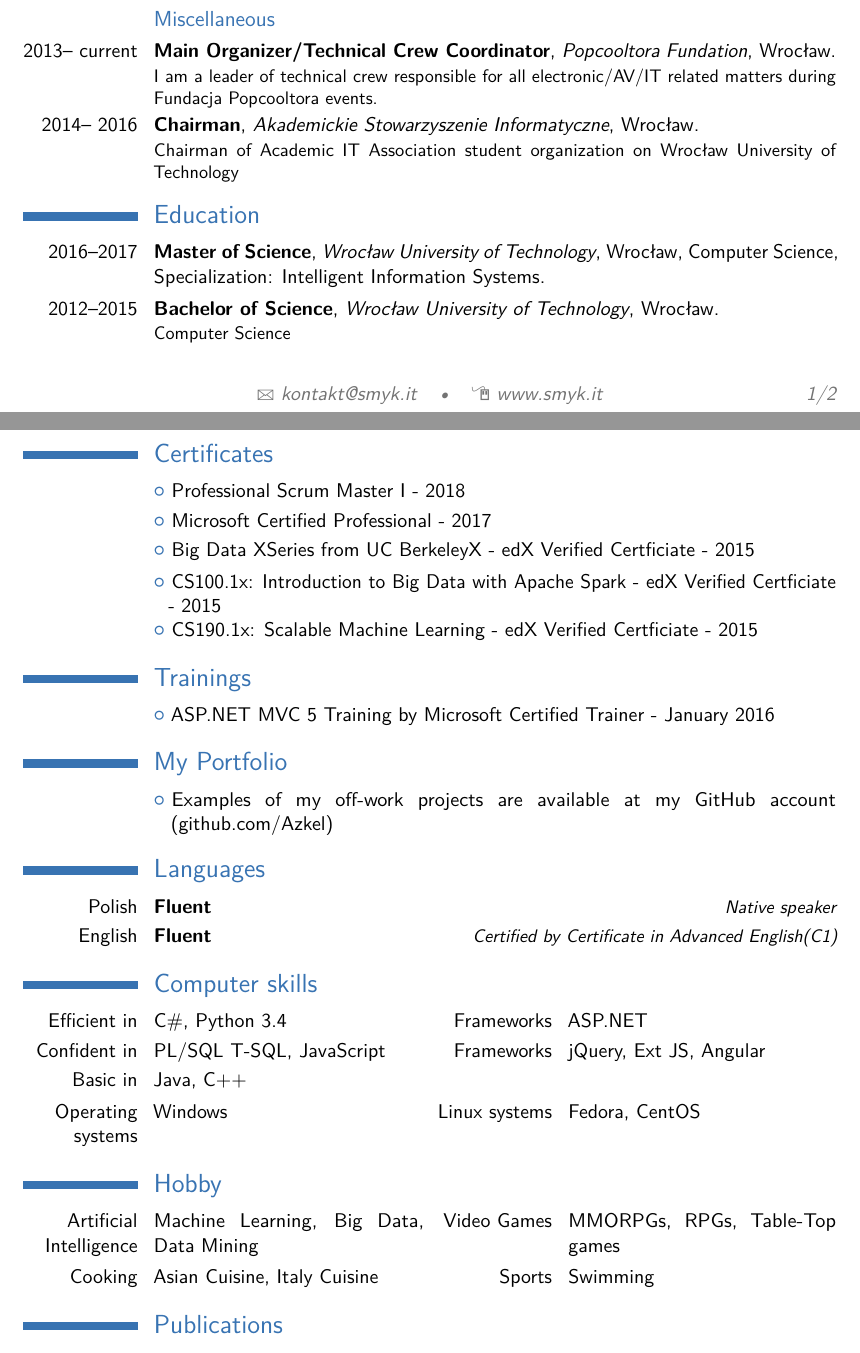
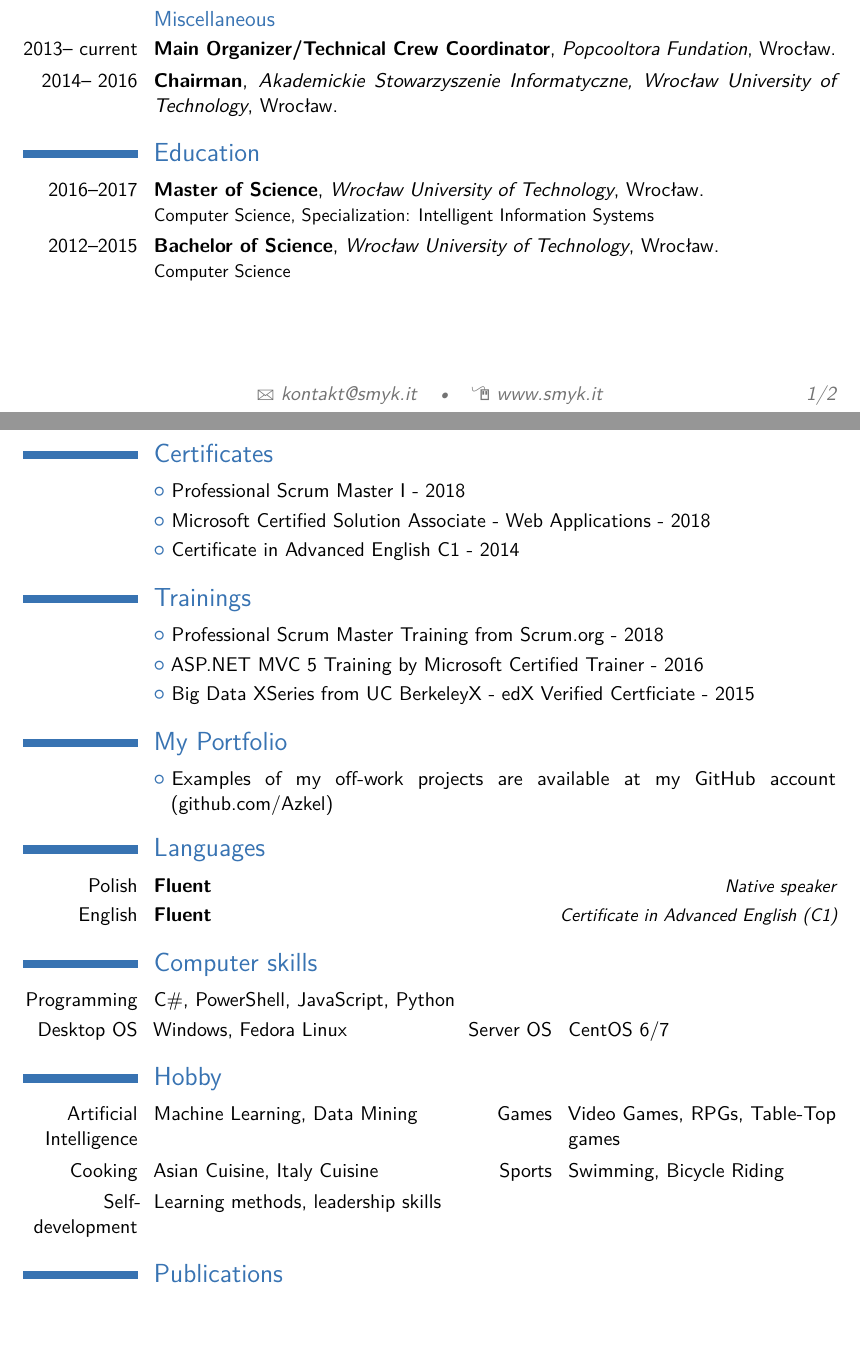
Before and after one commit to Azkel/CV, a LaTeX CV (en.tex): two parts of pages 1 and 2 of 2, joined at a grey line, cut so that both start at the same text. Compiled offline with pdfLaTeX.

Commit message:
Refreshed content - added some URLs, removed some smaller entries and updated Computer skills and hobies

```diff
--- a/en.tex
+++ b/en.tex
@@ -66,44 +65,42 @@ Scrum Master for some of our department teams.
-\cventry{2014-- 2015}{Technician}{Wrocław University of Technology}{Wrocław}{}{
+\cventry{2015--2016}{Junior .NET Developer}{\href{https://www.credit-suisse.com}{Credit Suisse}}{Wrocław}{}{}
+\cventry{2014-- 2015}{Technician}{\href{https://pwr.edu.pl/}{Wrocław University of Technology}}{Wrocław}{}{
 Front-end \textit{jQuery}/\textit{SignalR}, Back-end \textit{ASP.NET MVC 5} and \textit{Windows Communication Foundation}, Database \textit{MSQ SQL 2014}, \newline{}
 Responsibilities: Database development, back-end development, WCF/SignalR WebServices development
 }
 \subsection{Miscellaneous}
-\cventry{2013-- current}{Main Organizer/Technical Crew Coordinator}{Popcooltora Fundation}{Wrocław}{}{I am a leader of technical crew responsible for all electronic/AV/IT related matters during Fundacja Popcooltora events.}
-\cventry{2014-- 2016}{Chairman}{Akademickie Stowarzyszenie Informatyczne}{Wrocław}{}{Chairman of Academic IT Association student organization on Wrocław University of Technology}
+\cventry{2013-- current}{Main Organizer/Technical Crew Coordinator}{\href{http://popcooltura.pl/}{Popcooltora Fundation}}{Wrocław}{}{}
+\cventry{2014-- 2016}{Chairman}{\href{https://asi.wroclaw.pl/}{Akademickie Stowarzyszenie Informatyczne}, Wrocław University of Technology}{Wrocław}{}{}
 
 \section{Education}
-\cventry{2016--2017}{Master of Science}{Wrocław University of Technology}{Wrocław}{Computer Science, Specialization: Intelligent Information Systems}{}  % arguments 3 to 6 can be left empty
-\cventry{2012--2015}{Bachelor of Science}{Wrocław University of Technology}{Wrocław}{}{Computer Science}
+\cventry{2016--2017}{Master of Science}{\href{https://pwr.edu.pl/}{Wrocław University of Technology}}{Wrocław}{}{Computer Science, Specialization: Intelligent Information Systems} % arguments 3 to 6 can be left empty
+\cventry{2012--2015}{Bachelor of Science}{\href{http://pwr.edu.pl/}{Wrocław University of Technology}}{Wrocław}{}{Computer Science}
 
 \section{Certificates}
-\cvlistitem{\href{https://smyk.it/files/PSMI.pdf}{Professional Scrum Master I - 2018}}
-\cvlistitem{\href{https://smyk.it/files/MCP.pdf}{Microsoft Certified Professional - 2017}}
-\cvlistitem{\href{https://smyk.it/files/XSeriesBigData.pdf}{Big Data XSeries from UC BerkeleyX - edX Verified Certficiate - 2015}}
-\cvlistitem{\href{https://smyk.it/files/BDAS.pdf}{CS100.1x: Introduction to Big Data with Apache Spark - edX Verified Certficiate - 2015}}
-\cvlistitem{\href{https://smyk.it/files/SML.pdf}{CS190.1x: Scalable Machine Learning - edX Verified Certficiate - 2015}}
+\cvlistitem{\href{https://smyk.it/files/PSMI.pdf}{Professional Scrum Master I} - 2018}
+\cvlistitem{\href{https://smyk.it/files/MCSA.pdf}{Microsoft Certified Solution Associate - Web Applications} - 2018}
+\cvlistitem{\href{https://smyk.it/files/CAE.jpg}{Certificate in Advanced English C1} - 2014}
 
 \section{Trainings}
-\cvlistitem{\href{https://smyk.it/files/MVC5Pl.pdf}{ASP.NET MVC 5 Training by Microsoft Certified Trainer - January 2016}}
+\cvlistitem{Professional Scrum Master Training from Scrum.org - 2018}
+\cvlistitem{\href{https://smyk.it/files/MVC5Pl.pdf}{ASP.NET MVC 5 Training by Microsoft Certified Trainer - 2016}}
+\cvlistitem{\href{https://smyk.it/files/XSeriesBigData.pdf}{Big Data XSeries from UC BerkeleyX - edX Verified Certficiate} - 2015}
 
 \section{My Portfolio}
 \cvlistitem{Examples of my off-work projects are available at my GitHub account (\href{http://github.com/Azkel}{github.com/Azkel})}
 
 \section{Languages}
 \cvitemwithcomment{Polish}{Fluent}{Native speaker}
-\cvitemwithcomment{English}{Fluent}{\href{http://smyk.it/files/CAE.jpg}{Certified by Certificate in Advanced English(C1)}}
+\cvitemwithcomment{English}{Fluent}{\href{http://smyk.it/files/CAE.jpg}{Certificate in Advanced English (C1)}}
 
 \section{Computer skills}
-\cvdoubleitem{Efficient in}{C\#, Python 3.4}{Frameworks}{ASP.NET}
-\cvdoubleitem{Confident in}{PL/SQL T-SQL, JavaScript}{Frameworks}{jQuery, Ext JS, Angular}
-\cvdoubleitem{Basic in}{Java, C++} {}{}
-\cvdoubleitem{Operating systems}{Windows}{Linux systems}{Fedora, CentOS}
+\cvitem{Programming}{C\#, PowerShell, JavaScript, Python}
 
+\cvdoubleitem{Desktop OS}{Windows, Fedora Linux}{Server OS}{CentOS 6/7}
 
 \section{Hobby}
-\cvdoubleitem{Artificial Intelligence}{Machine Learning, Big Data, Data Mining}{Video Games}{MMORPGs, RPGs, Table-Top games}
-\cvdoubleitem{Cooking}{Asian Cuisine, Italy Cuisine}{Sports}{Swimming}
-
-
+\cvdoubleitem{Artificial Intelligence}{Machine Learning, Data Mining}{Games}{Video Games, RPGs, Table-Top games}
+\cvdoubleitem{Cooking}{Asian Cuisine, Italy Cuisine}{Sports}{Swimming, Bicycle Riding}
+\cvitem{Self-development}{Learning methods, leadership skills}
 % Publications from a BibTeX file without multibib
 %  for numerical labels: \renewcommand{\bibliographyitemlabel}{\@biblabel{\arabic{enumiv}}}% CONSIDER MERGING WITH PREAMBLE PART
 %  to redefine the heading string ("Publications"): \renewcommand{\refname}{Articles}
```
Also changed, not shown: en.tex (5 more changed lines).
